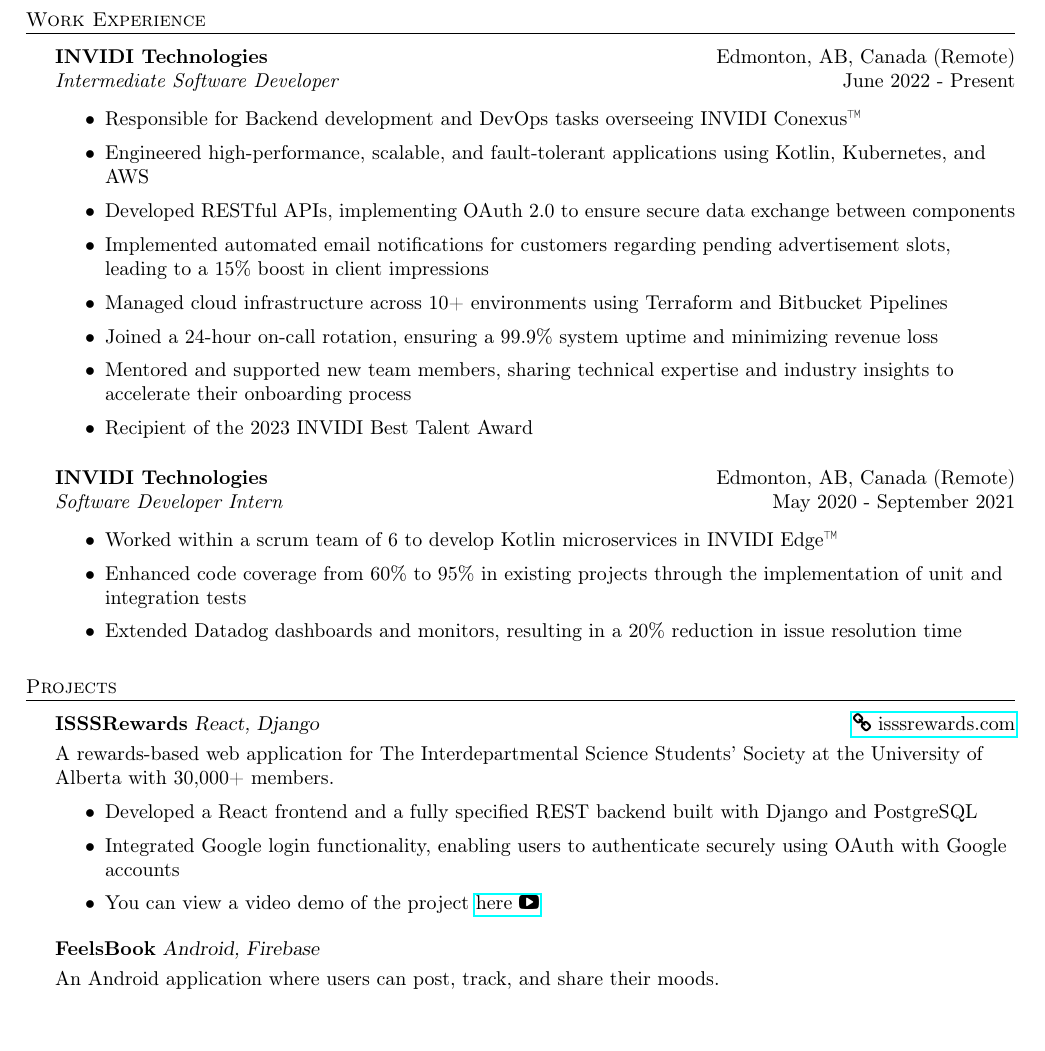
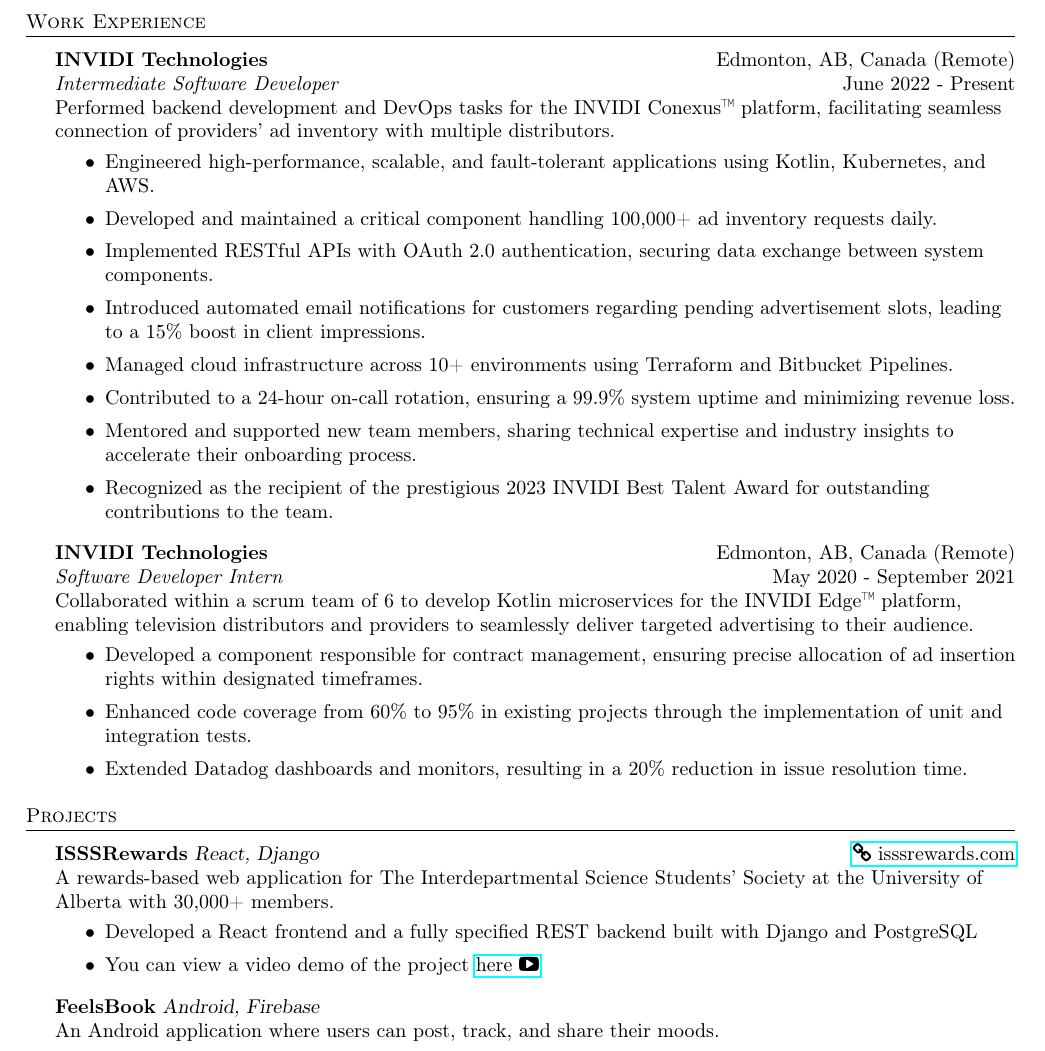
Before and after one commit to kbalisnomo/resume, a LaTeX CV (Kyle Balisnomo Resume.tex): part of the page, cut so that both start at the same text. Compiled offline with pdfLaTeX.

Commit message:
Add job summary, add periods and update youtube video link

```diff
--- a/Kyle Balisnomo Resume.tex
+++ b/Kyle Balisnomo Resume.tex
@@ -102,26 +102,28 @@
 
 \textbf{INVIDI Technologies} \hfill Edmonton, AB, Canada (Remote)\\
 \textit{Intermediate Software Developer} \hfill June 2022 - Present \\
+Performed backend development and DevOps tasks for the INVIDI Conexus™ platform, facilitating seamless connection of providers' ad inventory with multiple distributors.
 \vspace{-1mm}
 \begin{itemize} \itemsep 1pt
-	\item Responsible for Backend development and DevOps tasks overseeing INVIDI Conexus™
-	\item Engineered high-performance, scalable, and fault-tolerant applications using Kotlin, Kubernetes, and AWS
-    \item Developed RESTful APIs, implementing OAuth 2.0 to ensure secure data exchange between components
-	\item Implemented automated email notifications for customers regarding pending advertisement slots, leading to a 15\% boost in client impressions
-    \item Managed cloud infrastructure across 10+ environments using Terraform and Bitbucket Pipelines
-    \item Joined a 24-hour on-call rotation, ensuring a 99.9\% system uptime and minimizing revenue loss
-    \item Mentored and supported new team members, sharing technical expertise and industry insights to accelerate their onboarding process
-    \item Recipient of the 2023 INVIDI Best Talent Award
+	\item Engineered high-performance, scalable, and fault-tolerant applications using Kotlin, Kubernetes, and AWS.
+    \item Developed and maintained a critical component handling 100,000+ ad inventory requests daily.
+    \item Implemented RESTful APIs with OAuth 2.0 authentication, securing data exchange between system components.
+	\item Introduced automated email notifications for customers regarding pending advertisement slots, leading to a 15\% boost in client impressions.
+    \item Managed cloud infrastructure across 10+ environments using Terraform and Bitbucket Pipelines.
+    \item Contributed to a 24-hour on-call rotation, ensuring a 99.9\% system uptime and minimizing revenue loss.
+    \item Mentored and supported new team members, sharing technical expertise and industry insights to accelerate their onboarding process.
+    \item Recognized as the recipient of the prestigious 2023 INVIDI Best Talent Award for outstanding contributions to the team.
 \end{itemize}
 \vspace{1mm}
 
 \textbf{INVIDI Technologies} \hfill Edmonton, AB, Canada (Remote)\\
 \textit{Software Developer Intern} \hfill May 2020 - September 2021\\
+Collaborated within a scrum team of 6 to develop Kotlin microservices for the INVIDI Edge™ platform, enabling television distributors and providers to seamlessly deliver targeted advertising to their audience.
 \vspace{-1mm}
 \begin{itemize} \itemsep 1pt
-	\item Worked within a scrum team of 6 to develop Kotlin microservices in INVIDI Edge™
-	\item Enhanced code coverage from 60\% to 95\% in existing projects through the implementation of unit and integration tests
-	\item Extended Datadog dashboards and monitors, resulting in a 20\% reduction in issue resolution time
+    \item Developed a component responsible for contract management, ensuring precise allocation of ad insertion rights within designated timeframes.
+	\item Enhanced code coverage from 60\% to 95\% in existing projects through the implementation of unit and integration tests.
+	\item Extended Datadog dashboards and monitors, resulting in a 20\% reduction in issue resolution time.
 \end{itemize}
 
 \vspace{2mm}
@@ -131,19 +133,15 @@
 \vspace{1mm}
 
 {\textbf{ISSSRewards}} {\sl React, Django} \hfill \href[pdfnewwindow=true]{https:\\isssrewards.com}{\faLink\ isssrewards.com}\\
-\vspace{1mm}
-A rewards-based web application for The Interdepartmental Science Students' Society at the
-University of Alberta with 30,000+ members.
+A rewards-based web application for The Interdepartmental Science Students' Society at the University of Alberta with 30,000+ members.
 \vspace{-1mm}
 \begin{itemize} \itemsep 1pt
 	\item Developed a React frontend and a fully specified REST backend built with Django and PostgreSQL
-	\item Integrated Google login functionality, enabling users to authenticate securely using OAuth with Google accounts
-	\item You can view a video demo of the project \href[pdfnewwindow=true]{https://youtu.be/Fu5am4DxE2Q}{here \faYoutubePlay}
+	\item You can view a video demo of the project \href[pdfnewwindow=true]{https://youtu.be/DWQUfd3L6-4?si=qhcAEgHnzHFfS7ZZ}{here \faYoutubePlay}
 \end{itemize}
 \vspace{1mm}
 
 {\textbf{FeelsBook}} {\sl Android, Firebase} \\
-\vspace{1mm}
 An Android application where users can post, track, and share their moods.
 \vspace{-1mm}
 \begin{itemize} \itemsep 1pt
```
Also changed, not shown: Kyle Balisnomo Resume.pdf.
